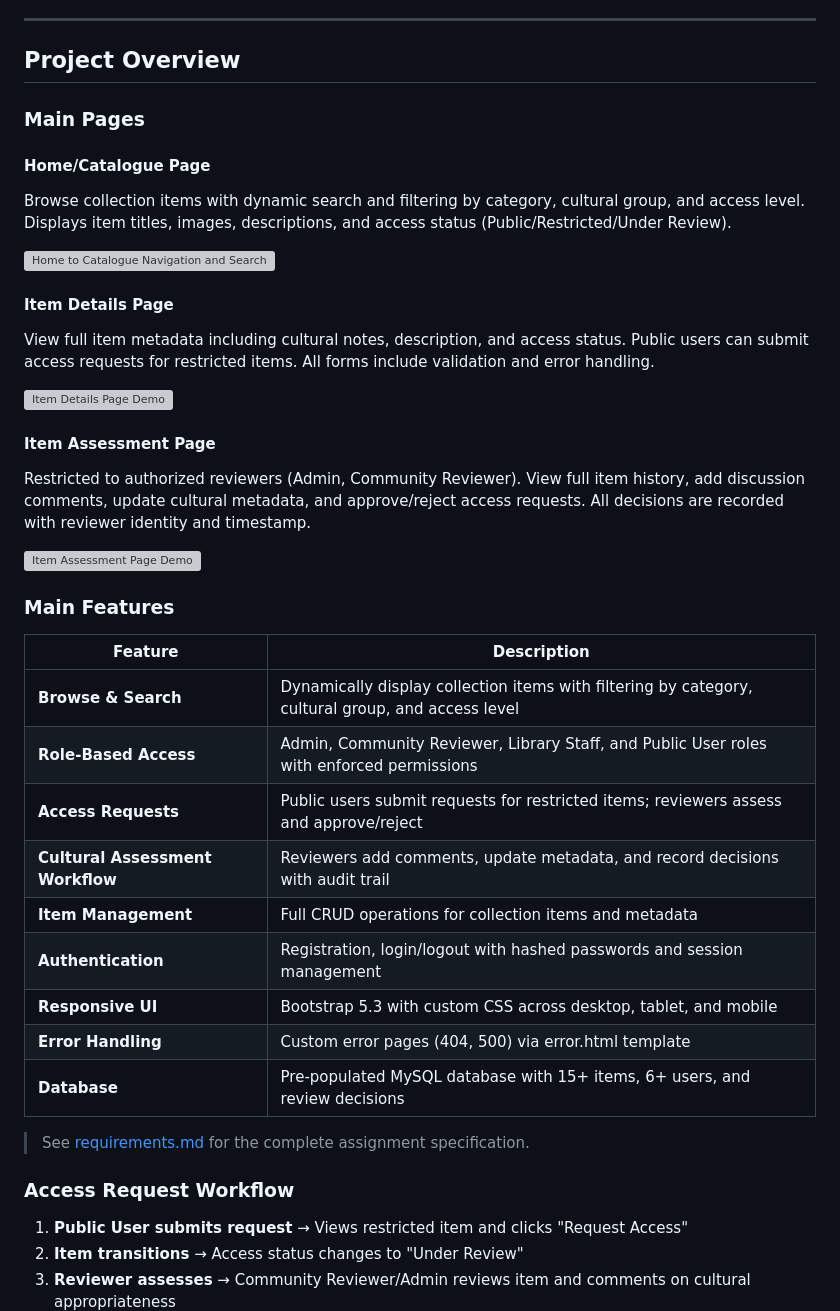
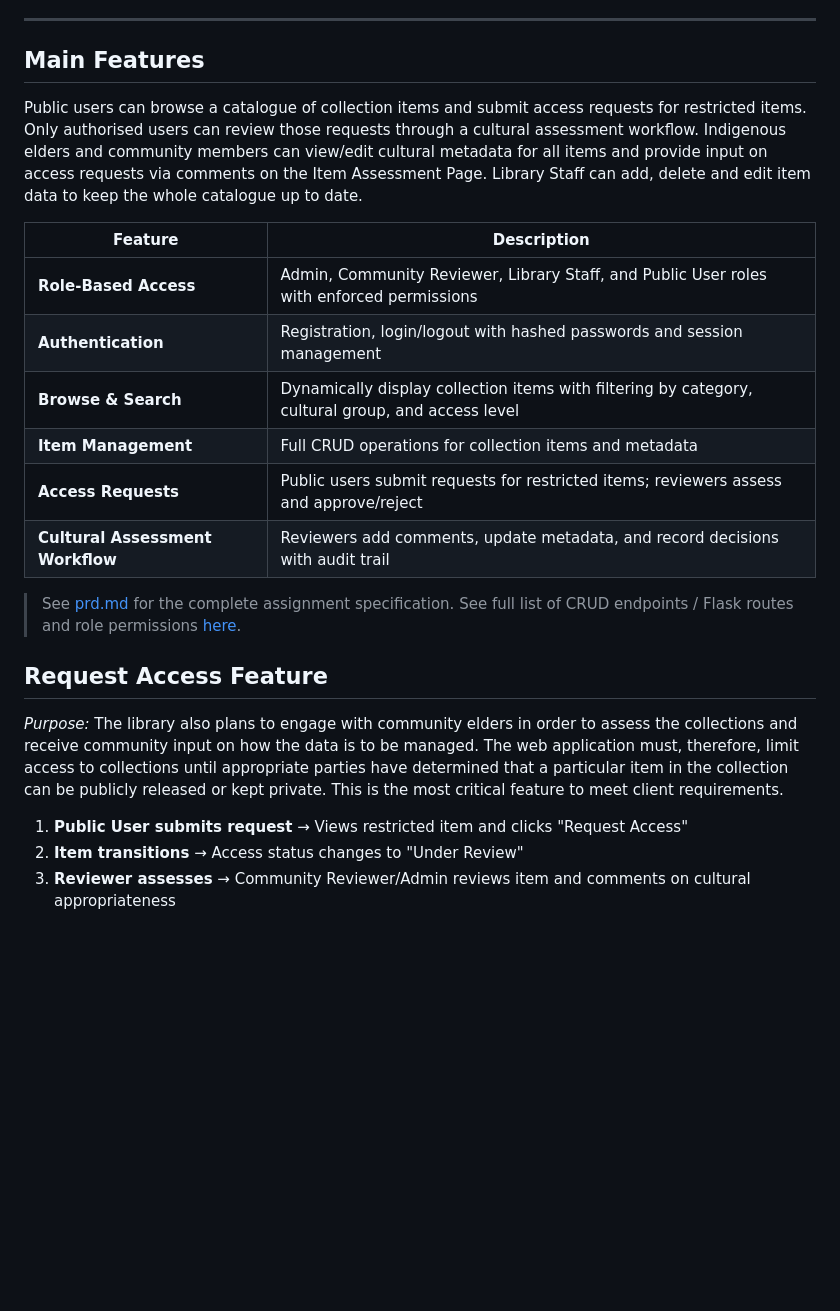
Before and after one commit to carriegale2710/indigenous-library, a Markdown page: README.md, the part around one of its changes. Rendered like a GitHub page; blank space fills up the shorter version; grey boxes are pictures that could not be loaded.

```diff
--- a/README.md
+++ b/README.md
@@ -120,45 +152,25 @@ WHERE userID > 0; -- all accounts in db, change to `WHERE userID = <int>` for sp
 
 ---
 
-## Project Overview
+## Main Features
 
-### Main Pages
-
-#### Home/Catalogue Page
-
-Browse collection items with dynamic search and filtering by category, cultural group, and access level. Displays item titles, images, descriptions, and access status (Public/Restricted/Under Review).
-
-![Home to Catalogue Navigation and Search Filters](demo/home-catalogue-demo.gif)
-
-#### Item Details Page
-
-View full item metadata including cultural notes, description, and access status. Public users can submit access requests for restricted items. All forms include validation and error handling.
-
-![Item Details Page Demo](demo/item-details-demo.gif)
-
-#### Item Assessment Page
-
-Restricted to authorized reviewers (Admin, Community Reviewer). View full item history, add discussion comments, update cultural metadata, and approve/reject access requests. All decisions are recorded with reviewer identity and timestamp.
-
-![Item Assessment Page Demo](demo/item-assessment-demo.gif)
-
-### Main Features
+Public users can browse a catalogue of collection items and submit access requests for restricted items. Only authorised users can review those requests through a cultural assessment workflow. Indigenous elders and community members can view/edit cultural metadata for all items and provide input on access requests via comments on the Item Assessment Page. Library Staff can add, delete and edit item data to keep the whole catalogue up to date.
 
 | Feature                          | Description                                                                                       |
 | -------------------------------- | ------------------------------------------------------------------------------------------------- |
+| **Role-Based Access**            | Admin, Community Reviewer, Library Staff, and Public User roles with enforced permissions         |
+| **Authentication**               | Registration, login/logout with hashed passwords and session management                           |
 | **Browse & Search**              | Dynamically display collection items with filtering by category, cultural group, and access level |
-| **Role-Based Access**            | Admin, Community Reviewer, Library Staff, and Public User roles with enforced permissions         |
+| **Item Management**              | Full CRUD operations for collection items and metadata                                            |
 | **Access Requests**              | Public users submit requests for restricted items; reviewers assess and approve/reject            |
 | **Cultural Assessment Workflow** | Reviewers add comments, update metadata, and record decisions with audit trail                    |
-| **Item Management**              | Full CRUD operations for collection items and metadata                                            |
-| **Authentication**               | Registration, login/logout with hashed passwords and session management                           |
-| **Responsive UI**                | Bootstrap 5.3 with custom CSS across desktop, tablet, and mobile                                  |
-| **Error Handling**               | Custom error pages (404, 500) via error.html template                                             |
-| **Database**                     | Pre-populated MySQL database with 15+ items, 6+ users, and review decisions                       |
 
-> See [requirements.md](requirements.md) for the complete assignment specification.
+> See [prd.md](prd.md) for the complete assignment specification.
+> See full list of CRUD endpoints / Flask routes and role permissions [here](project/README.md).
 
-### Access Request Workflow
+## Request Access Feature
+
+_Purpose:_ The library also plans to engage with community elders in order to assess the collections and receive community input on how the data is to be managed. The web application must, therefore, limit access to collections until appropriate parties have determined that a particular item in the collection can be publicly released or kept private. This is the most critical feature to meet client requirements.
 
 1. **Public User submits request** → Views restricted item and clicks "Request Access"
 2. **Item transitions** → Access status changes to "Under Review"
```
Also changed, not shown: other parts of README.md (+96 -56 lines), database/README.md (added, +16 -0 lines), prd.md (+45 -16 lines), project README temp.md (added, +77 -0 lines), project/README.md (added, +50 -0 lines), demo/admin-demo.png (added).
